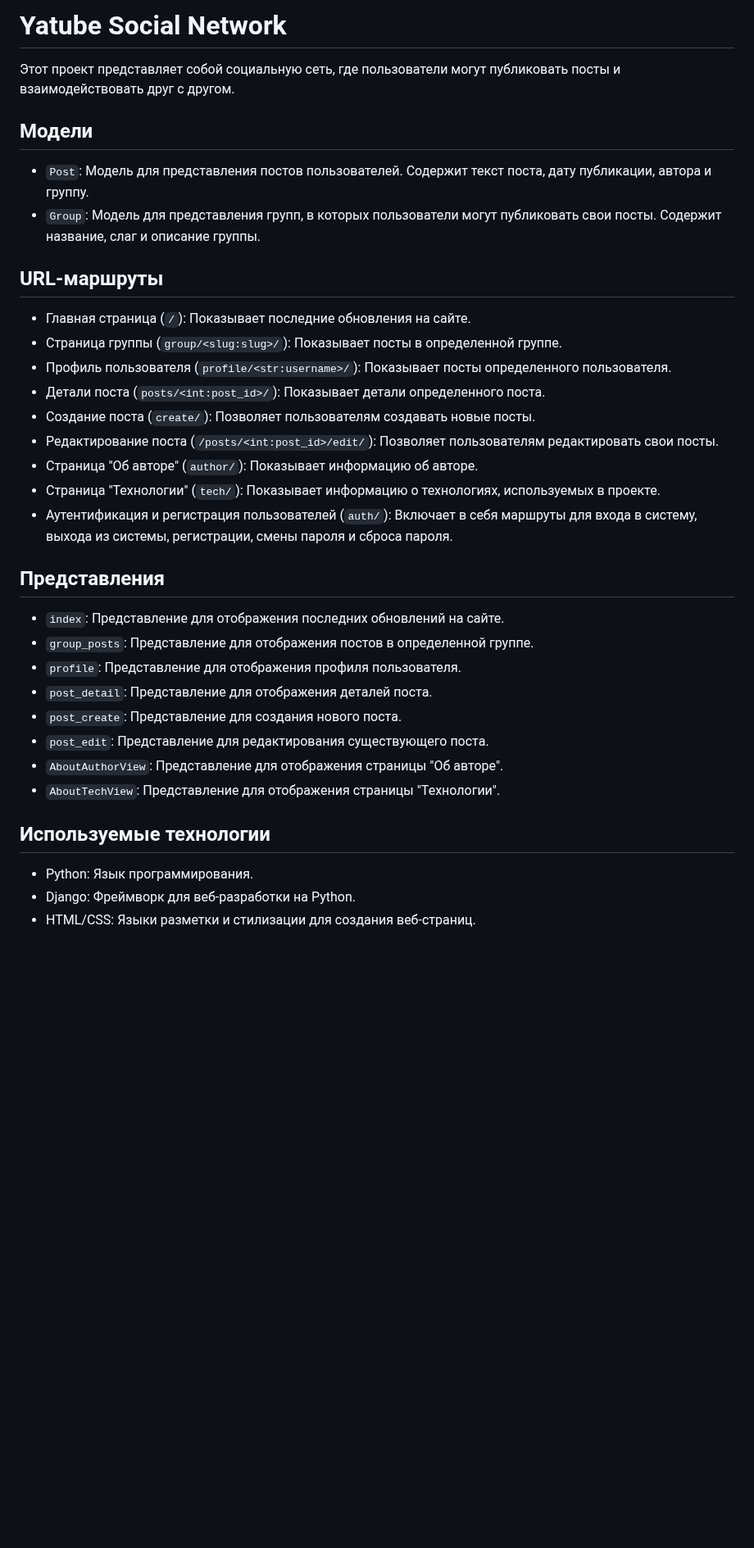
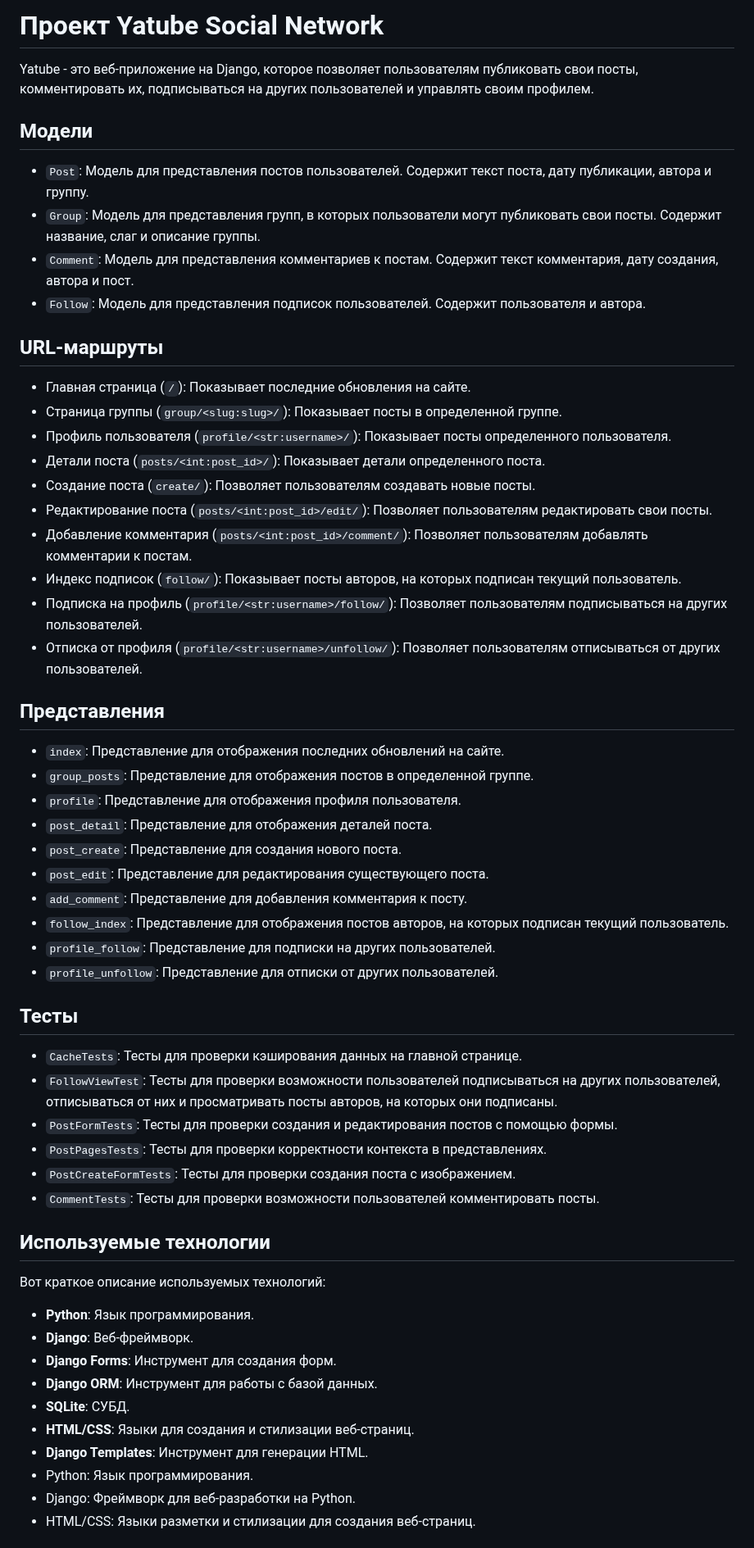
Before and after one commit to AnatoliiBessmertnyi/social_network_final, a Markdown page: README.md, the part around one of its changes. Shown at 82% size. Drawn GitHub-style; blank space fills up the shorter version.

```diff
--- a/README.md
+++ b/README.md
@@ -1,11 +1,13 @@
-# Yatube Social Network
+# Проект Yatube Social Network
 
-Этот проект представляет собой социальную сеть, где пользователи могут публиковать посты и взаимодействовать друг с другом.
+Yatube - это веб-приложение на Django, которое позволяет пользователям публиковать свои посты, комментировать их, подписываться на других пользователей и управлять своим профилем.
 
 ## Модели
 
 - `Post`: Модель для представления постов пользователей. Содержит текст поста, дату публикации, автора и группу.
 - `Group`: Модель для представления групп, в которых пользователи могут публиковать свои посты. Содержит название, слаг и описание группы.
+- `Comment`: Модель для представления комментариев к постам. Содержит текст комментария, дату создания, автора и пост.
+- `Follow`: Модель для представления подписок пользователей. Содержит пользователя и автора.
 
 ## URL-маршруты
 
@@ -14,10 +16,11 @@
 - Профиль пользователя (`profile/<str:username>/`): Показывает посты определенного пользователя.
 - Детали поста (`posts/<int:post_id>/`): Показывает детали определенного поста.
 - Создание поста (`create/`): Позволяет пользователям создавать новые посты.
-- Редактирование поста (`/posts/<int:post_id>/edit/`): Позволяет пользователям редактировать свои посты.
-- Страница "Об авторе" (`author/`): Показывает информацию об авторе.
-- Страница "Технологии" (`tech/`): Показывает информацию о технологиях, используемых в проекте.
-- Аутентификация и регистрация пользователей (`auth/`): Включает в себя маршруты для входа в систему, выхода из системы, регистрации, смены пароля и сброса пароля.
+- Редактирование поста (`posts/<int:post_id>/edit/`): Позволяет пользователям редактировать свои посты.
+- Добавление комментария (`posts/<int:post_id>/comment/`): Позволяет пользователям добавлять комментарии к постам.
+- Индекс подписок (`follow/`): Показывает посты авторов, на которых подписан текущий пользователь.
+- Подписка на профиль (`profile/<str:username>/follow/`): Позволяет пользователям подписываться на других пользователей.
+- Отписка от профиля (`profile/<str:username>/unfollow/`): Позволяет пользователям отписываться от других пользователей.
 
 ## Представления
 
@@ -27,11 +30,31 @@
 - `post_detail`: Представление для отображения деталей поста.
 - `post_create`: Представление для создания нового поста.
 - `post_edit`: Представление для редактирования существующего поста.
-- `AboutAuthorView`: Представление для отображения страницы "Об авторе".
-- `AboutTechView`: Представление для отображения страницы "Технологии".
+- `add_comment`: Представление для добавления комментария к посту.
+- `follow_index`: Представление для отображения постов авторов, на которых подписан текущий пользователь.
+- `profile_follow`: Представление для подписки на других пользователей.
+- `profile_unfollow`: Представление для отписки от других пользователей.
+
+## Тесты
+
+- `CacheTests`: Тесты для проверки кэширования данных на главной странице.
+- `FollowViewTest`: Тесты для проверки возможности пользователей подписываться на других пользователей, отписываться от них и просматривать посты авторов, на которых они подписаны.
+- `PostFormTests`: Тесты для проверки создания и редактирования постов с помощью формы.
+- `PostPagesTests`: Тесты для проверки корректности контекста в представлениях.
+- `PostCreateFormTests`: Тесты для проверки создания поста с изображением.
+- `CommentTests`: Тесты для проверки возможности пользователей комментировать посты.
 
 ## Используемые технологии
 
+Вот краткое описание используемых технологий:
+
+- **Python**: Язык программирования.
+- **Django**: Веб-фреймворк.
+- **Django Forms**: Инструмент для создания форм.
+- **Django ORM**: Инструмент для работы с базой данных.
+- **SQLite**: СУБД.
+- **HTML/CSS**: Языки для создания и стилизации веб-страниц.
+- **Django Templates**: Инструмент для генерации HTML.
 - Python: Язык программирования.
 - Django: Фреймворк для веб-разработки на Python.
 - HTML/CSS: Языки разметки и стилизации для создания веб-страниц.
```
Also changed, not shown: other parts of README.md (+4 -0 lines).
